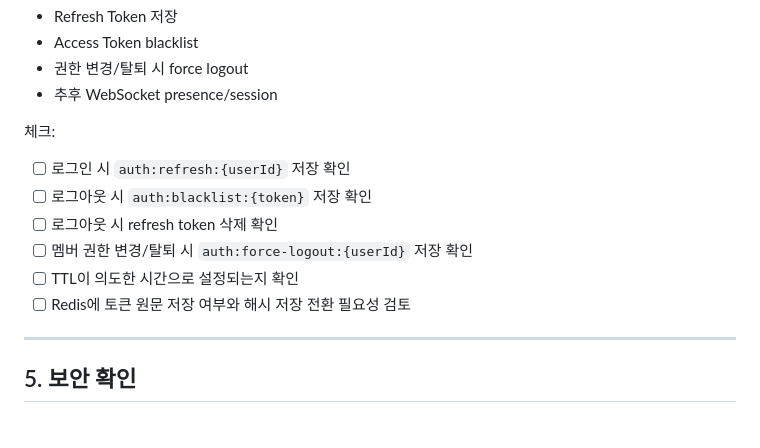
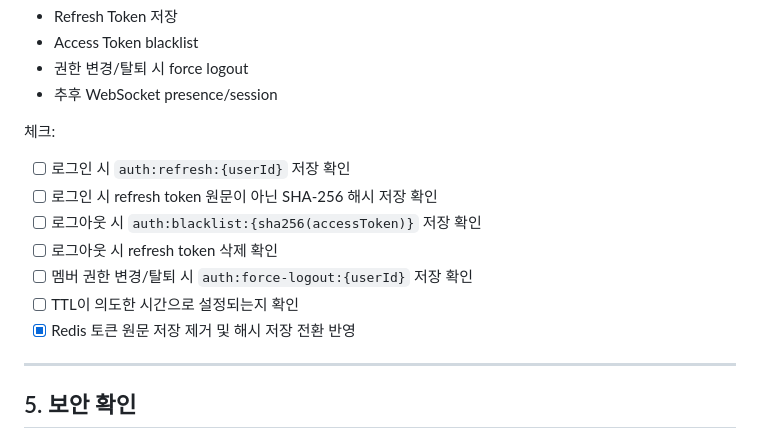
Before and after one commit to Goorm-Team02/Flowdeck-BE, a Markdown page: backend/docs/backend-release-checklist.md, the part around the change. GitHub-like rendering.

```diff
--- a/backend/docs/backend-release-checklist.md
+++ b/backend/docs/backend-release-checklist.md
@@ -101,11 +101,12 @@ ADD COLUMN edit_revision bigint NOT NULL DEFAULT 0;
 체크:
 
 - [ ] 로그인 시 `auth:refresh:{userId}` 저장 확인
-- [ ] 로그아웃 시 `auth:blacklist:{token}` 저장 확인
+- [ ] 로그인 시 refresh token 원문이 아닌 SHA-256 해시 저장 확인
+- [ ] 로그아웃 시 `auth:blacklist:{sha256(accessToken)}` 저장 확인
 - [ ] 로그아웃 시 refresh token 삭제 확인
 - [ ] 멤버 권한 변경/탈퇴 시 `auth:force-logout:{userId}` 저장 확인
 - [ ] TTL이 의도한 시간으로 설정되는지 확인
-- [ ] Redis에 토큰 원문 저장 여부와 해시 저장 전환 필요성 검토
+- [x] Redis 토큰 원문 저장 제거 및 해시 저장 전환 반영
 
 ---
 
```
Also changed, not shown: backend/docs/decision-log.md (+10 -4 lines).
